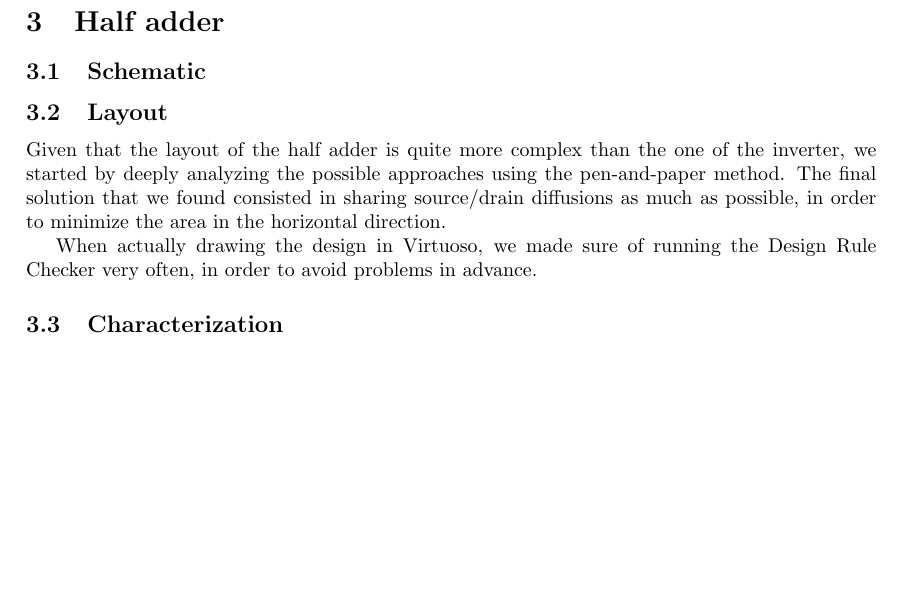
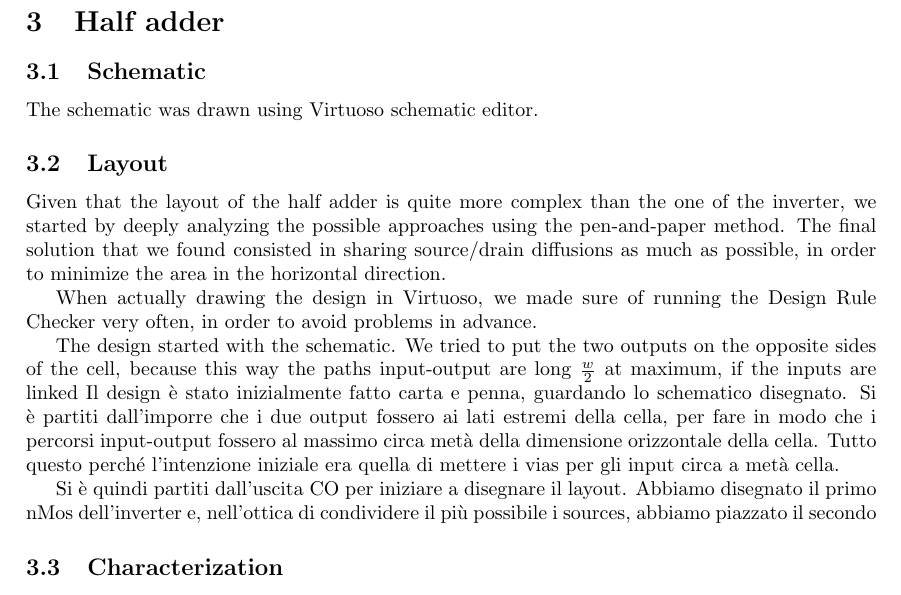
Before and after one commit to mksoc/standard-cell-design, a LaTeX document (project_report.tex): part of the page, cut so that both start at the same text. Compiled offline with pdfLaTeX.

Commit message:
Added Matte's part in italian

```diff
--- a/project_report.tex
+++ b/project_report.tex
@@ -26,17 +26,26 @@ The design starts with the schematic drawing, using an available \texttt{.png} i
 
 \section{Inverter}
 \subsection{Schematic}
+
+
 \subsection{Layout}
 \subsection{Characterization}
 
 \section{Half adder}
 \subsection{Schematic}
+The schematic was drawn using Virtuoso schematic editor.
 
 \subsection{Layout}
 Given that the layout of the half adder is quite more complex than the one of the inverter, we started by deeply analyzing the possible approaches using the pen-and-paper method. The final solution that we found consisted in sharing source/drain diffusions as much as possible, in order to minimize the area in the horizontal direction.
 
 When actually drawing the design in Virtuoso, we made sure of running the Design Rule Checker very often, in order to avoid problems in advance.
 
+The design started with the schematic. We tried to put the two outputs on the opposite sides of the cell, because this way the paths input-output are long $\frac{w}{2}$ at maximum, if the inputs are linked
+Il design è stato inizialmente fatto carta e penna, guardando lo schematico disegnato. Si è partiti dall'imporre che i due output fossero ai lati estremi della cella, per fare in modo che i percorsi input-output fossero al massimo circa metà della dimensione orizzontale della cella. Tutto questo perché l'intenzione iniziale era quella di mettere i vias per gli input circa a metà cella.
+
+Si è quindi partiti dall'uscita CO per iniziare a disegnare il layout. Abbiamo disegnato il primo nMos dell'inverter e, nell'ottica di condividere il più possibile i sources, abbiamo piazzato il secondo
+
+
 \subsection{Characterization}
 
 \end{document}
```
